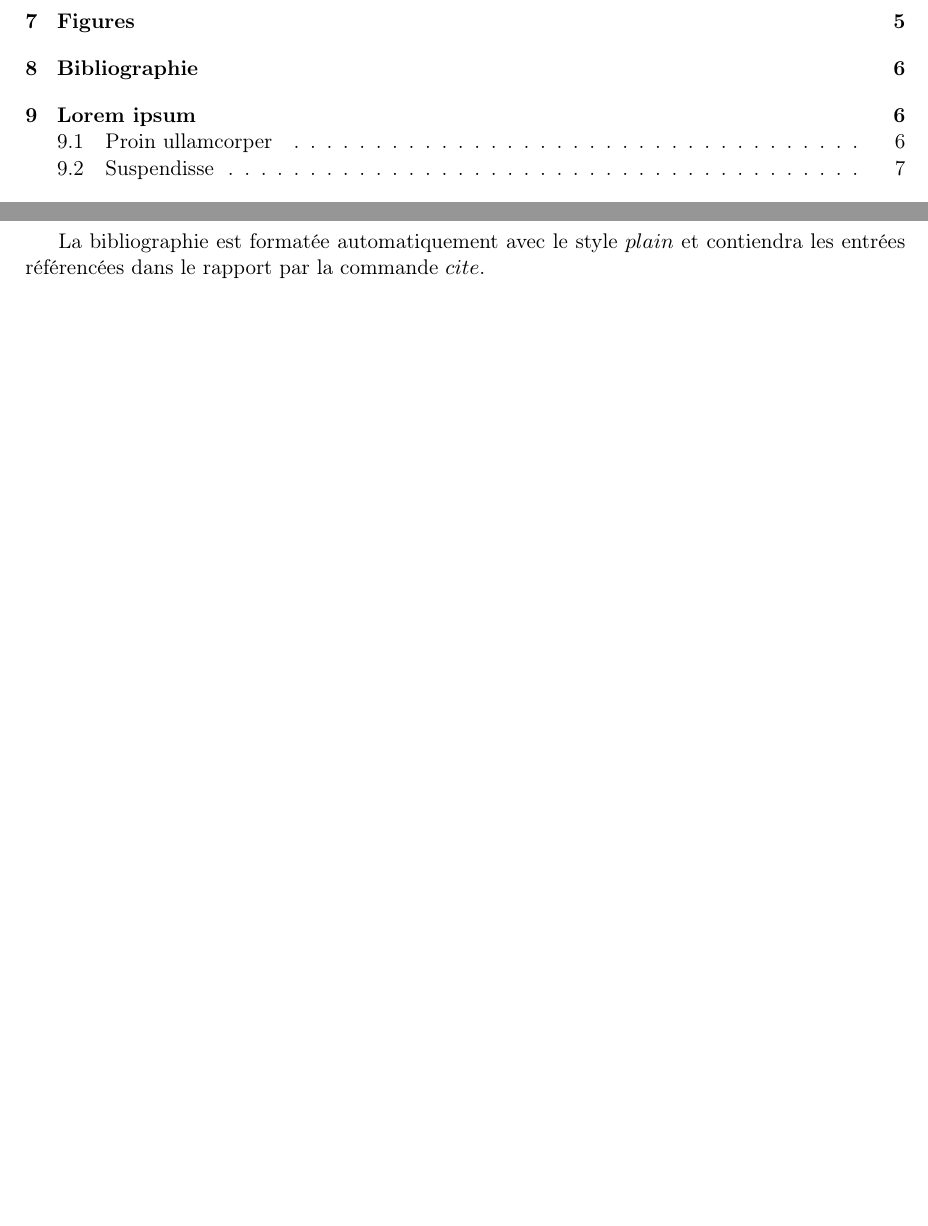
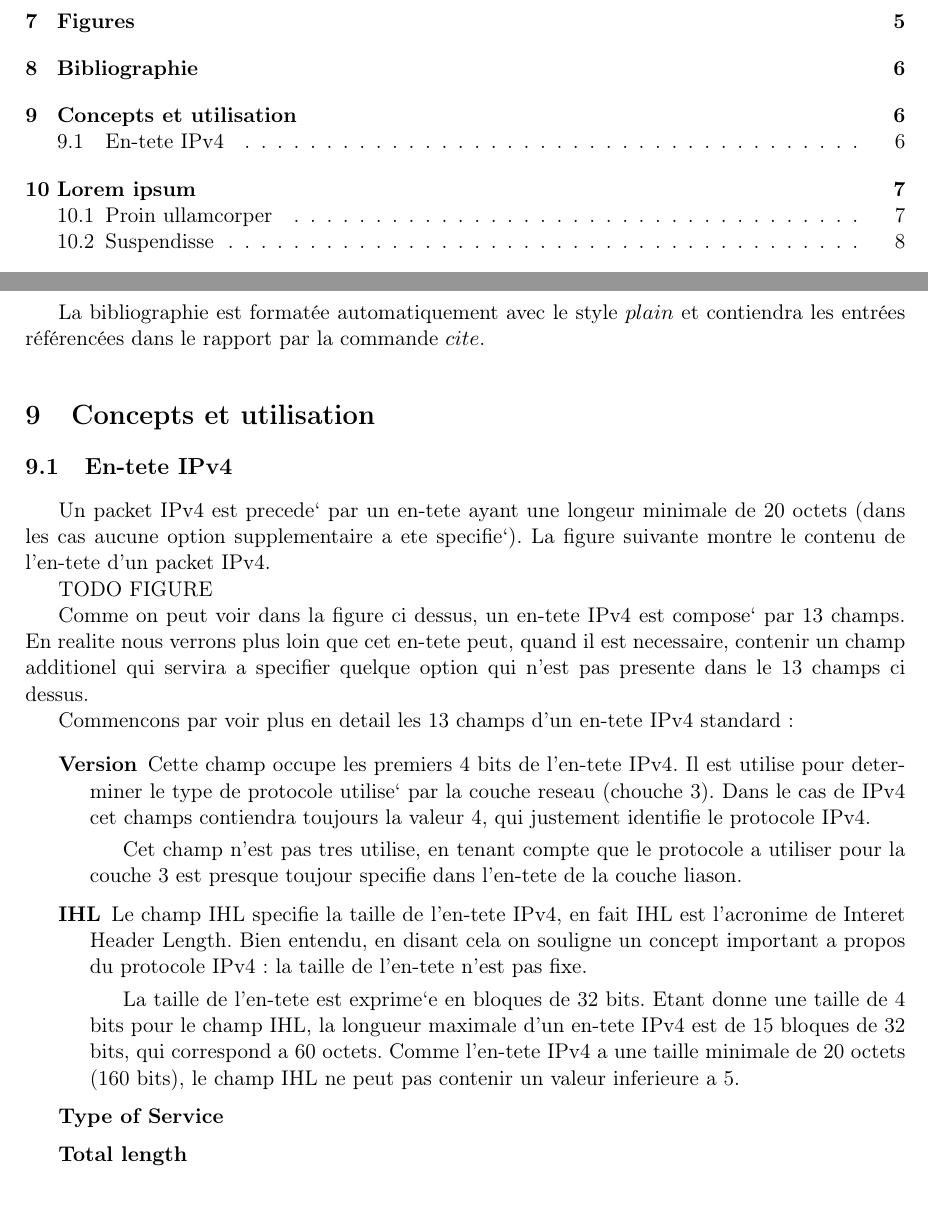
Before and after one commit to werew/Rapport-IPv4, a LaTeX document (rapport.tex): two parts of pages 3 and 6 of 11, joined at a grey line, cut so that both start at the same text, the shorter picture padded with empty space. Compiled offline with pdfLaTeX.

Commit message:
First part of IPv4 headers: Version, IHL

```diff
--- a/rapport.tex
+++ b/rapport.tex
@@ -127,6 +127,60 @@ Par exemple, si je souhaite citer la page du Master 2 RISE~\cite{url-rise}, il m
 
 La bibliographie est formatée automatiquement avec le style $plain$ et contiendra les entrées référencées dans le rapport par la commande $cite$.
 
+
+
+\section{Concepts et utilisation}
+
+% Luigi Coniglio
+\subsection{En-tete IPv4}
+Un packet IPv4 est precede` par un en-tete ayant une longeur minimale de 20 octets
+(dans les cas aucune option supplementaire a ete specifie`).
+La figure suivante montre le contenu de l'en-tete d'un packet IPv4.
+
+
+% TODO FIGURE sans field options
+TODO FIGURE
+
+
+Comme on peut voir dans la figure ci dessus, un en-tete IPv4 est compose` par
+13 champs. En realite nous verrons plus loin que cet en-tete peut, quand il est
+necessaire, contenir un champ additionel qui servira a specifier quelque
+option qui n'est pas presente dans le 13 champs ci dessus.
+
+
+Commencons par voir plus en detail les 13 champs d'un en-tete IPv4 standard:
+
+\begin{description}
+\item [Version]
+Cette champ occupe les premiers 4 bits de l'en-tete IPv4. Il est
+utilise pour determiner le type de protocole utilise` par la couche
+reseau (chouche 3). Dans le cas de IPv4 cet champs contiendra toujours
+la valeur 4, qui justement identifie le protocole IPv4.
+
+Cet champ n'est pas tres utilise, en tenant compte que le protocole
+a utiliser pour la couche 3 est presque toujour specifie dans l'en-tete
+de la couche liason.
+
+
+\item [IHL]
+Le champ IHL specifie la taille de l'en-tete IPv4, en fait IHL est
+l'acronime de Interet Header Length. Bien entendu, en disant cela on souligne
+un concept important a propos du protocole IPv4: la taille de l'en-tete n'est pas fixe.
+
+La taille de l'en-tete est exprime`e en bloques de 32 bits. Etant donne une taille de
+4 bits pour le champ IHL, la longueur maximale d'un en-tete IPv4 est de 15 bloques de
+32 bits, qui correspond a 60 octets. Comme l'en-tete IPv4 a une taille minimale
+de 20 octets (160 bits), le champ IHL ne peut pas contenir un valeur inferieure a 5.
+
+\item [Type of Service]
+
+\item [Total length]
+
+\end{description}
+
+
+
+
 \section{Lorem ipsum}
 
 Lorem ipsum dolor sit amet, consectetur adipiscing elit. Nunc elementum nulla laoreet risus commodo, quis eleifend est ornare. Phasellus lobortis ex a lectus congue, ut posuere risus pellentesque. Mauris vitae nunc molestie, porta turpis a, ullamcorper ante. Etiam dictum risus justo, at sodales sem ultrices vel. Pellentesque a nisl vel justo molestie egestas a luctus lorem. Maecenas quam ante, volutpat non tempor non, tincidunt quis sem. Vivamus a lacus porttitor sem posuere finibus. Phasellus sed sapien quis quam ultricies condimentum.
```
